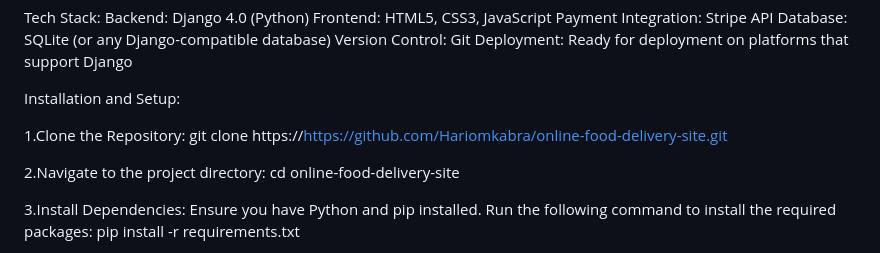
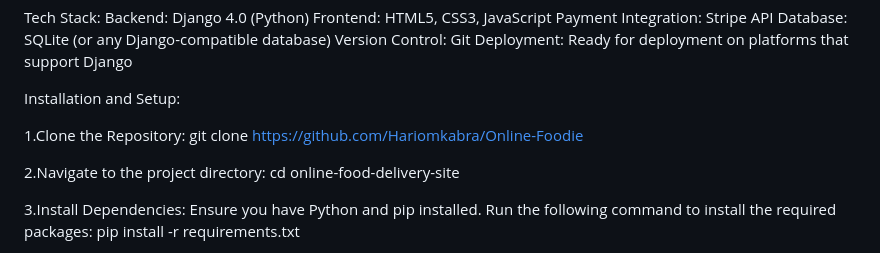
Before and after one commit to Hariomkabra/Online-Foodie, a Markdown page: README.md, the part around the change. Rendered like a GitHub page.

```diff
--- a/README.md
+++ b/README.md
@@ -26,7 +26,7 @@ Deployment: Ready for deployment on platforms that support Django
 Installation and Setup:
 
 1.Clone the Repository:
-git clone https://https://github.com/Hariomkabra/online-food-delivery-site.git
+git clone https://github.com/Hariomkabra/Online-Foodie
 
 2.Navigate to the project directory:
 cd online-food-delivery-site
```
